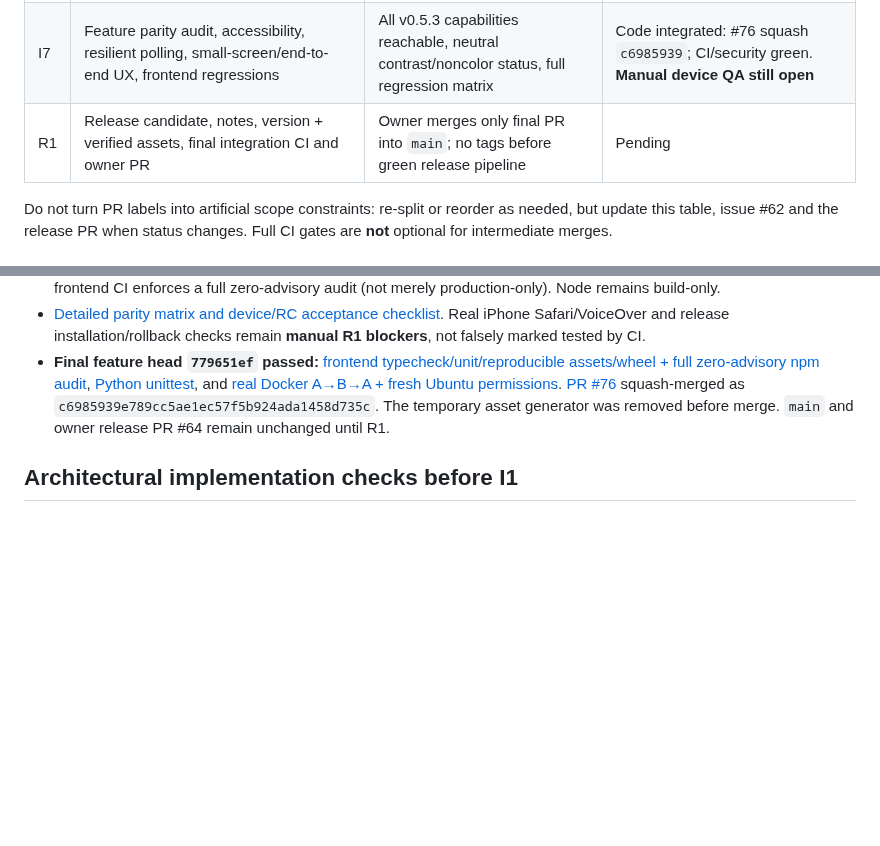
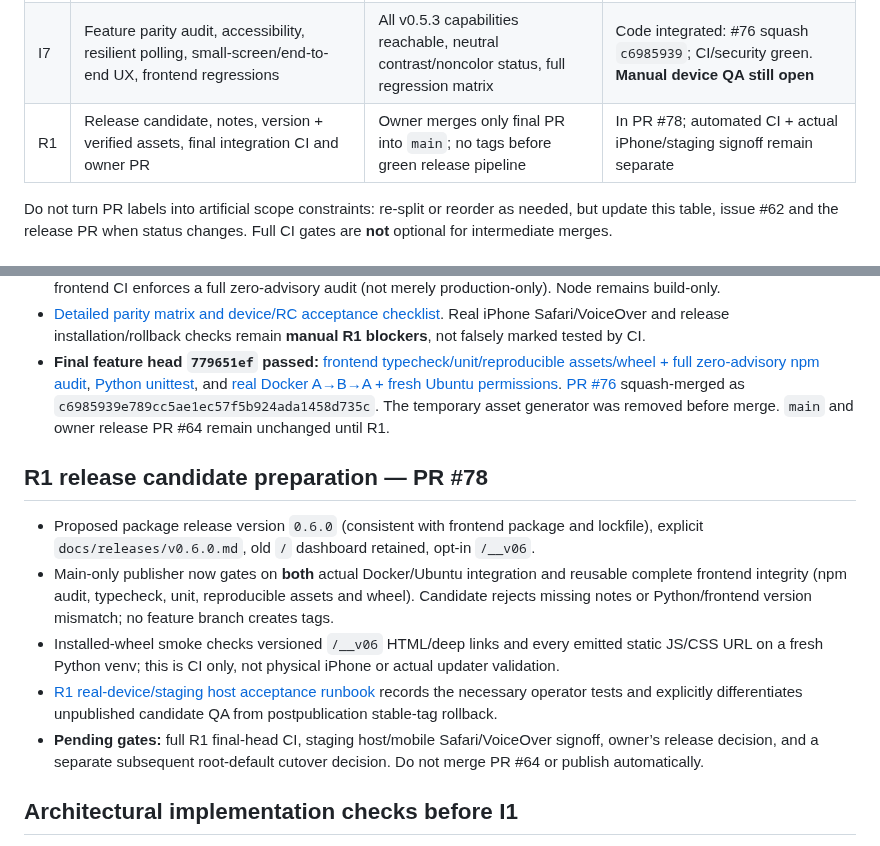
Before and after one commit to rafaelpivato/devstack, a Markdown page: docs/v0.6-implementation-plan.md, 2 parts joined by grey strips. Rendered like a GitHub page; blank space fills up the shorter version.

Commit message:
docs(v0.6 R1): executable iPhone/staging checklist, honest tagged-updater limits and release decision gates

```diff
--- a/docs/v0.6-implementation-plan.md
+++ b/docs/v0.6-implementation-plan.md
@@ -43,7 +43,7 @@
 | I5 | Services, bounded logs, Tailscale application links, jobs, task/ad-hoc and copy UX | Project/generation ownership; no invented terminal; safe cancel/disconnect | Complete: #72 squash-merged `05e7e1fe`; frontend/Python/Docker+Ubuntu CI green |
 | I6 | Configuration, webhooks, GitHub SSH, global release updates | Compose revisions, settings collection overwrite safety, CSRF/conflicts | Complete: #74 squash-merged `e1af18a2`, full frontend/Python/Docker+Ubuntu CI green |
 | I7 | Feature parity audit, accessibility, resilient polling, small-screen/end-to-end UX, frontend regressions | All v0.5.3 capabilities reachable, neutral contrast/noncolor status, full regression matrix | Code integrated: #76 squash `c6985939`; CI/security green. **Manual device QA still open** |
-| R1 | Release candidate, notes, version + verified assets, final integration CI and owner PR | Owner merges only final PR into `main`; no tags before green release pipeline | Pending |
+| R1 | Release candidate, notes, version + verified assets, final integration CI and owner PR | Owner merges only final PR into `main`; no tags before green release pipeline | In PR #78; automated CI + actual iPhone/staging signoff remain separate |
 
 Do not turn PR labels into artificial scope constraints: re-split or reorder as needed, but update this table, issue #62 and the release PR when status changes. Full CI gates are **not** optional for intermediate merges.
 
@@ -55,6 +55,14 @@ Do not turn PR labels into artificial scope constraints: re-split or reorder as
 - Dependency audit initially found five advisories, including critical Vitest/Tinypool and high Vite development-tool issues. Patched Vite to 7.3.7 and Vitest to 5.0.5; full npm audit now reports **zero vulnerabilities** on 44 packages. The normal frontend CI enforces a full zero-advisory audit (not merely production-only). Node remains build-only.
 - [Detailed parity matrix and device/RC acceptance checklist](v0.6-ux-parity-audit.md). Real iPhone Safari/VoiceOver and release installation/rollback checks remain **manual R1 blockers**, not falsely marked tested by CI.
 - **Final feature head `779651ef` passed:** [frontend typecheck/unit/reproducible assets/wheel + full zero-advisory npm audit](https://github.com/rafaelpivato/devstack/actions/runs/39702209752), [Python unittest](https://github.com/rafaelpivato/devstack/actions/runs/39702209765), and [real Docker A→B→A + fresh Ubuntu permissions](https://github.com/rafaelpivato/devstack/actions/runs/39702209778). [PR #76](https://github.com/rafaelpivato/devstack/pull/76) squash-merged as `c6985939e789cc5ae1ec57f5b924ada1458d735c`. The temporary asset generator was removed before merge. `main` and owner release PR #64 remain unchanged until R1.
+
+## R1 release candidate preparation — PR #78
+
+- Proposed package release version `0.6.0` (consistent with frontend package and lockfile), explicit `docs/releases/v0.6.0.md`, old `/` dashboard retained, opt-in `/__v06`.
+- Main-only publisher now gates on **both** actual Docker/Ubuntu integration and reusable complete frontend integrity (npm audit, typecheck, unit, reproducible assets and wheel). Candidate rejects missing notes or Python/frontend version mismatch; no feature branch creates tags.
+- Installed-wheel smoke checks versioned `/__v06` HTML/deep links and every emitted static JS/CSS URL on a fresh Python venv; this is CI only, not physical iPhone or actual updater validation.
+- [R1 real-device/staging host acceptance runbook](v0.6-r1-acceptance.md) records the necessary operator tests and explicitly differentiates unpublished candidate QA from postpublication stable-tag rollback.
+- **Pending gates:** full R1 final-head CI, staging host/mobile Safari/VoiceOver signoff, owner’s release decision, and a separate subsequent root-default cutover decision. Do not merge PR #64 or publish automatically.
 
 ## Architectural implementation checks before I1
 
```
Also changed, not shown: docs/v0.6-r1-acceptance.md (added, +70 -0 lines), docs/v0.6-ux-parity-audit.md (+4 -0 lines).
